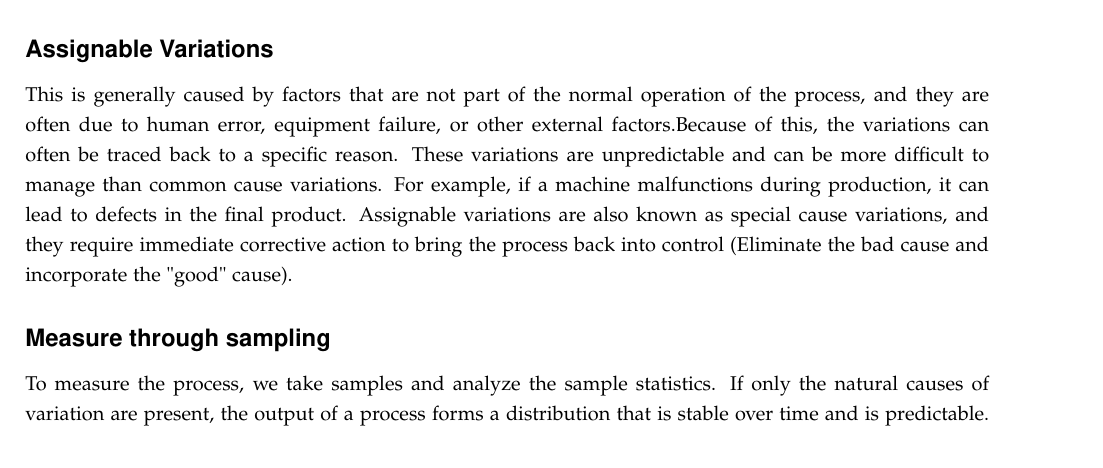
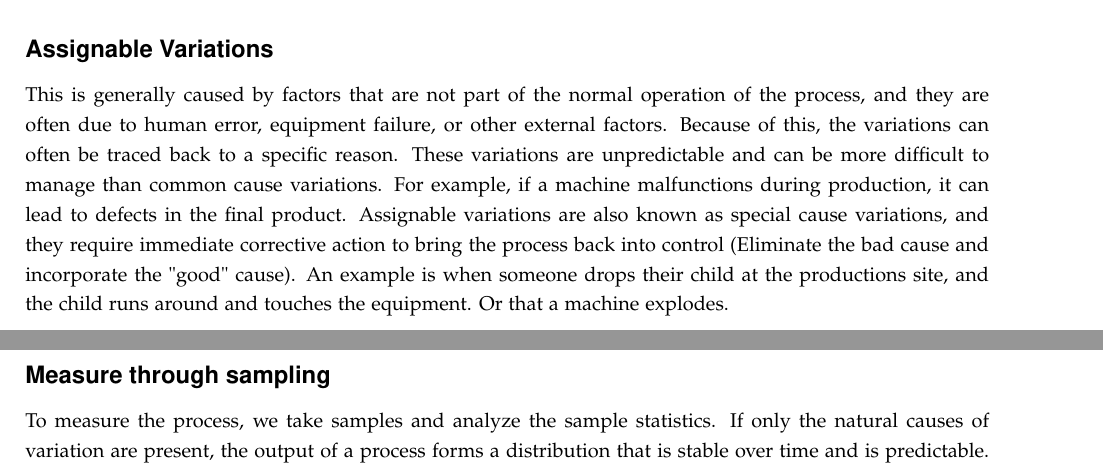
Before and after one commit to DanishUnicorn/FQMCnotes, a LaTeX thesis (Food Quality Notes/main.tex, which reads Food Quality Notes/TexFiles/chapter2.tex): part of page 7 of 18 before the commit and two parts of pages 7 and 8 of 18 after it, the two joined at a grey line, cut so that both start at the same text. The pictures show the PDF file Food Quality Notes/main.pdf that the author committed with the source.

Commit message:
Added some to the assignable variation subsection.

```diff
--- a/Food Quality Notes/TexFiles/chapter2.tex
+++ b/Food Quality Notes/TexFiles/chapter2.tex
@@ -83,7 +83,8 @@ This is the variability which is also called the common cause variation. This is
 Natural variations, also called common cause variations, are inherent in the process and are caused by factors that are part of the normal operation of the process (Examples can be poor process design, inadequate equipment and procedure). These variations are predictable and can be managed through statistical process control methods. For example, the temperature of an oven may naturally fluctuate within a certain range during baking, leading to variations in the final product. The natural variations may be identified by the operators, but only management can eliminate common cause variations.
 
 \subsubsection{Assignable Variations}
-This is generally caused by factors that are not part of the normal operation of the process, and they are often due to human error, equipment failure, or other external factors.Because of this, the variations can often be traced back to a specific reason. These variations are unpredictable and can be more difficult to manage than common cause variations. For example, if a machine malfunctions during production, it can lead to defects in the final product. Assignable variations are also known as special cause variations, and they require immediate corrective action to bring the process back into control (Eliminate the bad cause and incorporate the "good" cause).
+This is generally caused by factors that are not part of the normal operation of the process, and they are often due to human error, equipment failure, or other external factors. Because of this, the variations can often be traced back to a specific reason. These variations are unpredictable and can be more difficult to manage than common cause variations. For example, if a machine malfunctions during production, it can lead to defects in the final product. Assignable variations are also known as special cause variations, and they require immediate corrective action to bring the process back into control (Eliminate the bad cause and incorporate the "good" cause).
+An example is when someone drops their child at the productions site, and the child runs around and touches the equipment. Or that a machine explodes.
 
 \subsubsection{Measure through sampling}
 To measure the process, we take samples and analyze the sample statistics. If only the natural causes of variation are present, the output of a process forms a distribution that is stable over time and is predictable. This is also called normal operating conditions (NOC). If assignable causes are present, the process output will be unstable and unpredictable over time. This is also called abnormal operating conditions (AOC).
```
Also changed, not shown: Food Quality Notes/main.pdf, 5 other files.
